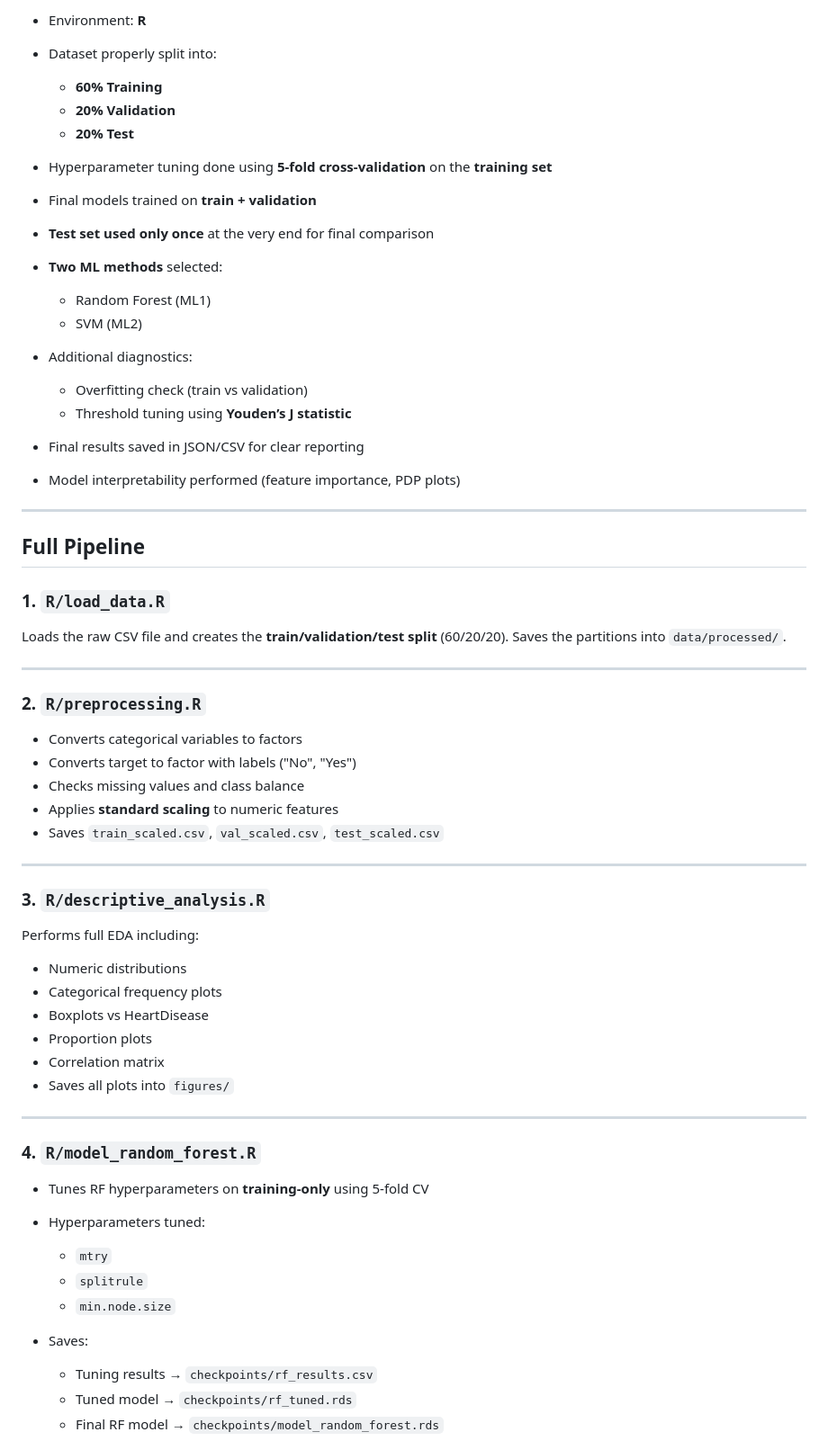
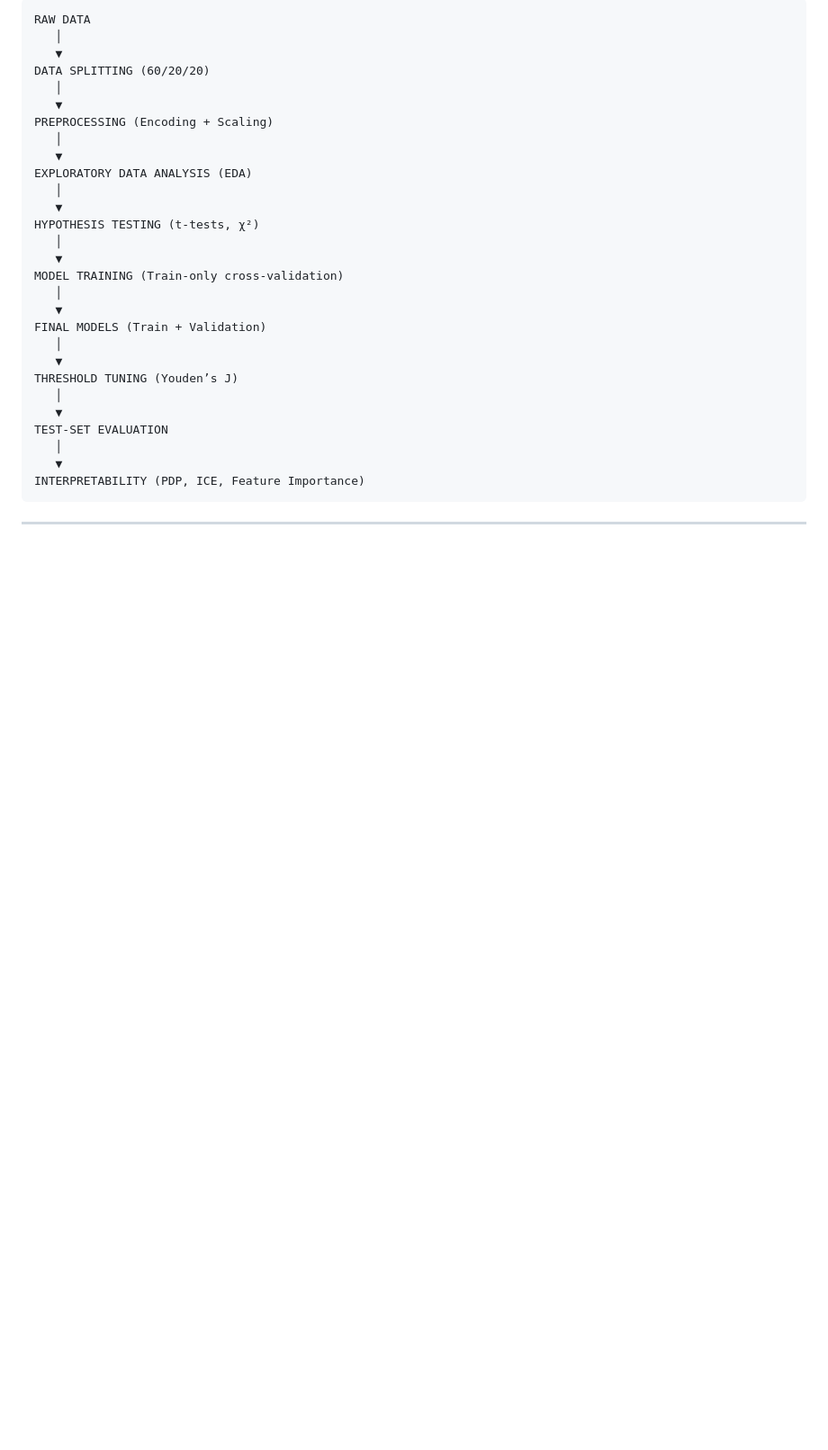
Before and after one commit to atikul-islam-sajib/heart-disease-classifier, a Markdown page: README.md, the part around one of its changes. Shown at 90% size. GitHub-like rendering; blank space fills up the shorter version.

````diff
--- a/README.md
+++ b/README.md
@@ -91,69 +17,34 @@ The work follows all requirements described in the course instructions.
 
-* Environment: **R**
-* Dataset properly split into:
-
-  * **60% Training**
-  * **20% Validation**
-  * **20% Test**
-* Hyperparameter tuning done using **5-fold cross-validation** on the **training set**
-* Final models trained on **train + validation**
-* **Test set used only once** at the very end for final comparison
-* **Two ML methods** selected:
-
-  * Random Forest (ML1)
-  * SVM (ML2)
-* Additional diagnostics:
-
-  * Overfitting check (train vs validation)
-  * Threshold tuning using **Youden’s J statistic**
-* Final results saved in JSON/CSV for clear reporting
-* Model interpretability performed (feature importance, PDP plots)
+```
+RAW DATA
+   │
+   ▼
+DATA SPLITTING (60/20/20)
+   │
+   ▼
+PREPROCESSING (Encoding + Scaling)
+   │
+   ▼
+EXPLORATORY DATA ANALYSIS (EDA)
+   │
+   ▼
+HYPOTHESIS TESTING (t-tests, χ²)
+   │
+   ▼
+MODEL TRAINING (Train-only cross-validation)
+   │
+   ▼
+FINAL MODELS (Train + Validation)
+   │
+   ▼
+THRESHOLD TUNING (Youden’s J)
+   │
+   ▼
+TEST-SET EVALUATION
+   │
+   ▼
+INTERPRETABILITY (PDP, ICE, Feature Importance)
+```
 
 ---
 
-## **Full Pipeline**
-
-### **1. `R/load_data.R`**
-
-Loads the raw CSV file and creates the **train/validation/test split** (60/20/20).
-Saves the partitions into `data/processed/`.
-
----
-
-### **2. `R/preprocessing.R`**
-
-* Converts categorical variables to factors
-* Converts target to factor with labels ("No", "Yes")
-* Checks missing values and class balance
-* Applies **standard scaling** to numeric features
-* Saves `train_scaled.csv`, `val_scaled.csv`, `test_scaled.csv`
-
----
-
-### **3. `R/descriptive_analysis.R`**
-
-Performs full EDA including:
-
-* Numeric distributions
-* Categorical frequency plots
-* Boxplots vs HeartDisease
-* Proportion plots
-* Correlation matrix
-* Saves all plots into `figures/`
-
----
-
-### **4. `R/model_random_forest.R`**
-
-* Tunes RF hyperparameters on **training-only** using 5-fold CV
-* Hyperparameters tuned:
-
-  * `mtry`
-  * `splitrule`
-  * `min.node.size`
-* Saves:
-
-  * Tuning results → `checkpoints/rf_results.csv`
-  * Tuned model → `checkpoints/rf_tuned.rds`
-  * Final RF model → `checkpoints/model_random_forest.rds`
-
````
Also changed, not shown: other parts of README.md (+197 -155 lines).
